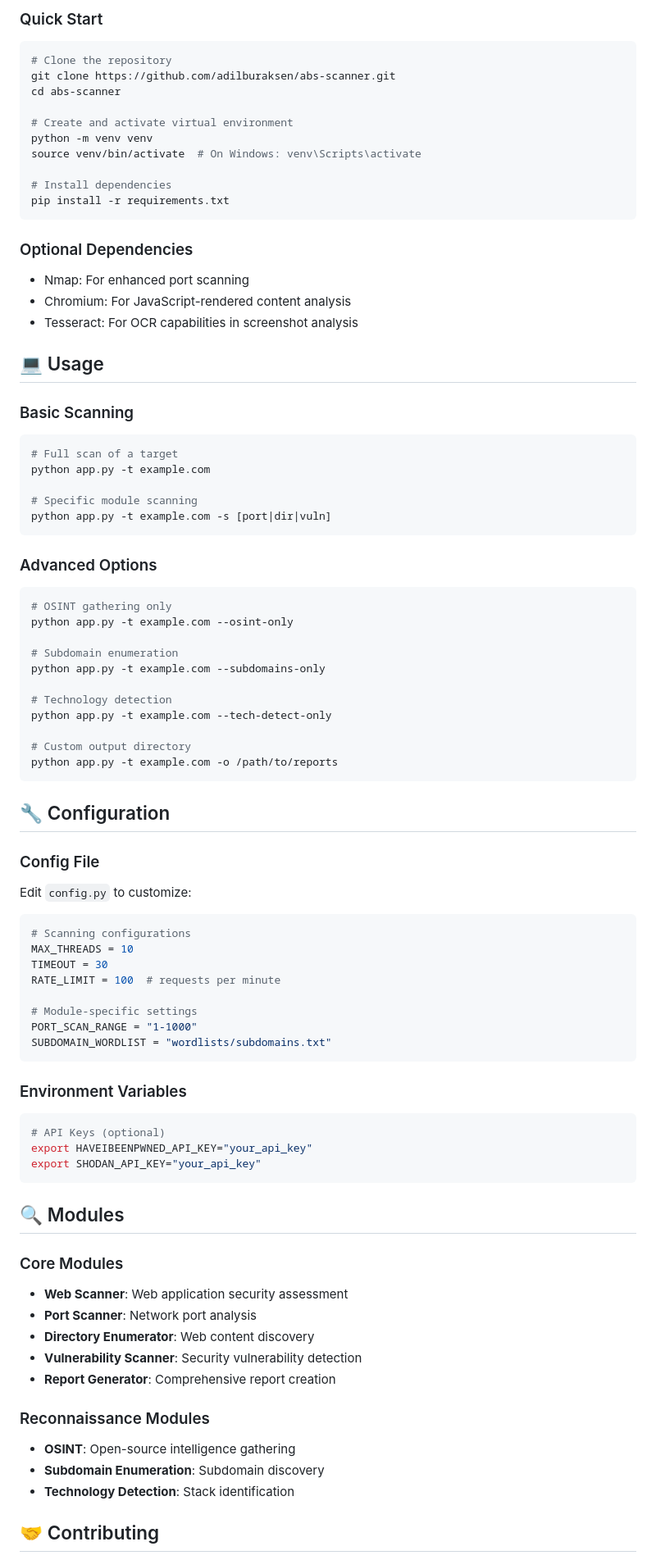
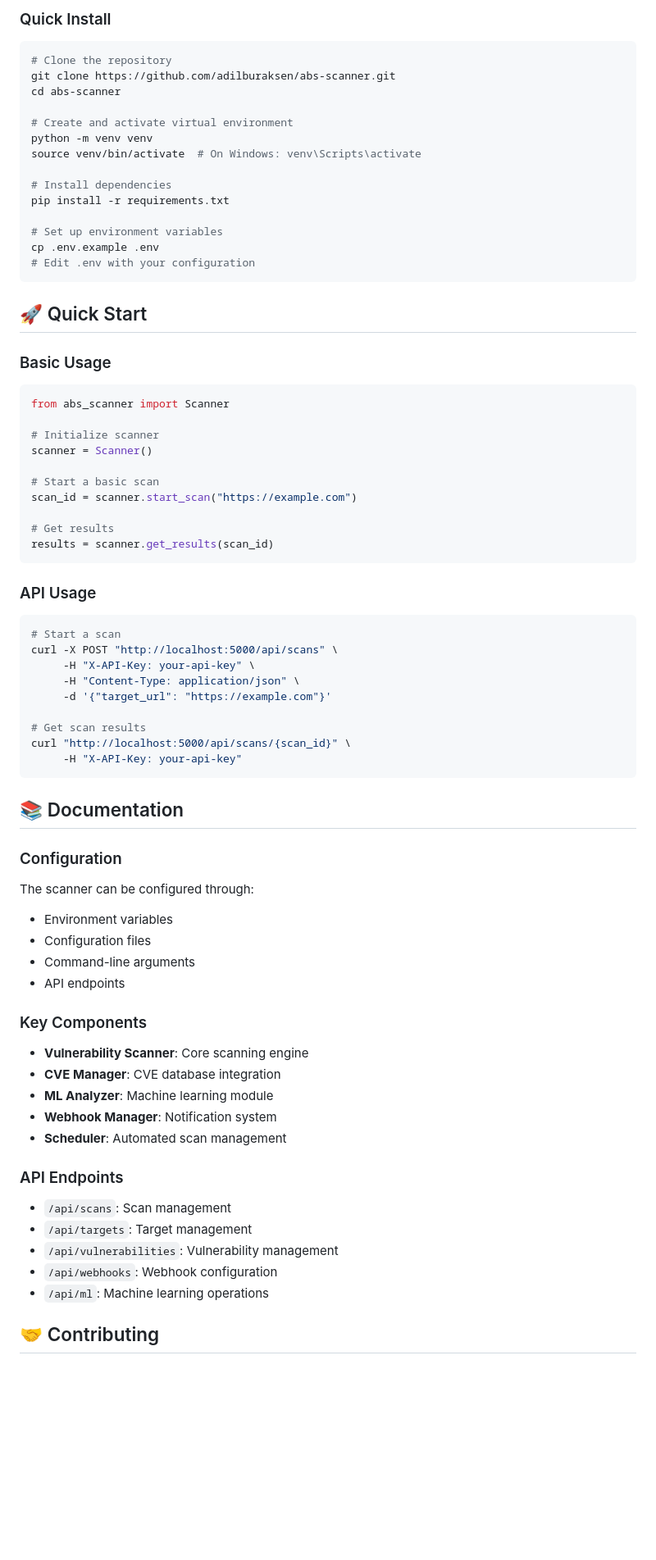
Before and after one commit to adilburaksen/abs-scanner, a Markdown page: README.md, the part around the change printed below. Shown: that part at 82% size. Rendered like a GitHub page; blank space fills up the shorter version.

````diff
--- a/README.md
+++ b/README.md
@@ -81,5 +76,5 @@
 
-### Quick Start
+### Quick Install
 ```bash
 # Clone the repository
 git clone https://github.com/adilburaksen/abs-scanner.git
@@ -91,74 +86,63 @@ source venv/bin/activate  # On Windows: venv\Scripts\activate
 
 # Install dependencies
 pip install -r requirements.txt
+
+# Set up environment variables
+cp .env.example .env
+# Edit .env with your configuration
 ```
 
-### Optional Dependencies
-- Nmap: For enhanced port scanning
-- Chromium: For JavaScript-rendered content analysis
-- Tesseract: For OCR capabilities in screenshot analysis
+## 🚀 Quick Start
 
-## 💻 Usage
+### Basic Usage
+```python
+from abs_scanner import Scanner
 
-### Basic Scanning
-```bash
-# Full scan of a target
-python app.py -t example.com
+# Initialize scanner
+scanner = Scanner()
 
-# Specific module scanning
-python app.py -t example.com -s [port|dir|vuln]
+# Start a basic scan
+scan_id = scanner.start_scan("https://example.com")
+
+# Get results
+results = scanner.get_results(scan_id)
 ```
 
-### Advanced Options
+### API Usage
 ```bash
-# OSINT gathering only
-python app.py -t example.com --osint-only
+# Start a scan
+curl -X POST "http://localhost:5000/api/scans" \
+     -H "X-API-Key: your-api-key" \
+     -H "Content-Type: application/json" \
+     -d '{"target_url": "https://example.com"}'
 
-# Subdomain enumeration
-python app.py -t example.com --subdomains-only
-
-# Technology detection
-python app.py -t example.com --tech-detect-only
-
-# Custom output directory
-python app.py -t example.com -o /path/to/reports
+# Get scan results
+curl "http://localhost:5000/api/scans/{scan_id}" \
+     -H "X-API-Key: your-api-key"
 ```
 
-## 🔧 Configuration
+## 📚 Documentation
 
-### Config File
-Edit `config.py` to customize:
-```python
-# Scanning configurations
-MAX_THREADS = 10
-TIMEOUT = 30
-RATE_LIMIT = 100  # requests per minute
+### Configuration
+The scanner can be configured through:
+- Environment variables
+- Configuration files
+- Command-line arguments
+- API endpoints
 
-# Module-specific settings
-PORT_SCAN_RANGE = "1-1000"
-SUBDOMAIN_WORDLIST = "wordlists/subdomains.txt"
-```
+### Key Components
+- **Vulnerability Scanner**: Core scanning engine
+- **CVE Manager**: CVE database integration
+- **ML Analyzer**: Machine learning module
+- **Webhook Manager**: Notification system
+- **Scheduler**: Automated scan management
 
-### Environment Variables
-```bash
-# API Keys (optional)
-export HAVEIBEENPWNED_API_KEY="your_api_key"
-export SHODAN_API_KEY="your_api_key"
-```
-
-## 🔍 Modules
-
-### Core Modules
-- **Web Scanner**: Web application security assessment
-- **Port Scanner**: Network port analysis
-- **Directory Enumerator**: Web content discovery
-- **Vulnerability Scanner**: Security vulnerability detection
-- **Report Generator**: Comprehensive report creation
-
-### Reconnaissance Modules
-- **OSINT**: Open-source intelligence gathering
-- **Subdomain Enumeration**: Subdomain discovery
-- **Technology Detection**: Stack identification
+### API Endpoints
+- `/api/scans`: Scan management
+- `/api/targets`: Target management
+- `/api/vulnerabilities`: Vulnerability management
+- `/api/webhooks`: Webhook configuration
+- `/api/ml`: Machine learning operations
 
 ## 🤝 Contributing
 
````
Also changed, not shown: other parts of README.md (+72 -79 lines).
